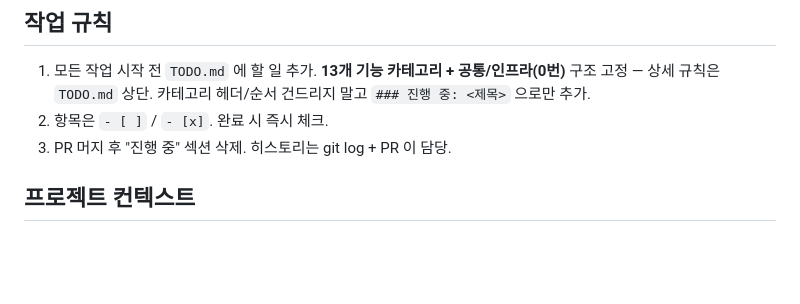
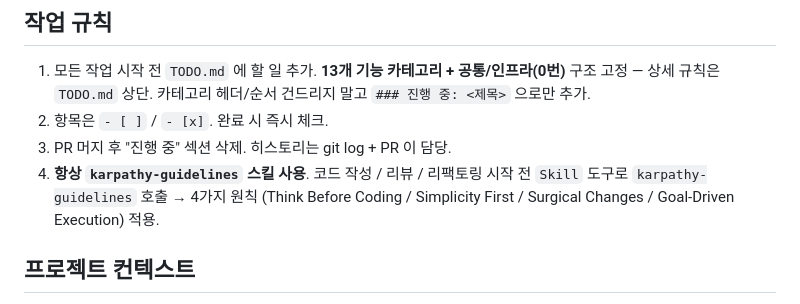
Before and after one commit to mose09/convert, a Markdown page: CLAUDE.md, the part around the change. Rendered like a GitHub page; blank space fills up the shorter version.

Commit message:
docs(claude.md): karpathy-guidelines 스킬 항상 사용 규칙 추가 (#130)
코드 작성/리뷰/리팩토링 시작 전 Skill 도구로 karpathy-guidelines 호출하도록
작업 규칙 4번 추가. Think Before Coding / Simplicity First / Surgical Changes
/ Goal-Driven Execution 원칙 적용.

Co-authored-by: Claude <noreply@anthropic.com>

```diff
--- a/CLAUDE.md
+++ b/CLAUDE.md
@@ -10,6 +10,10 @@
    헤더/순서 건드리지 말고 `### 진행 중: <제목>` 으로만 추가.
 2. 항목은 `- [ ]` / `- [x]`. 완료 시 즉시 체크.
 3. PR 머지 후 "진행 중" 섹션 삭제. 히스토리는 git log + PR 이 담당.
+4. **항상 `karpathy-guidelines` 스킬 사용**. 코드 작성 / 리뷰 / 리팩토링
+   시작 전 `Skill` 도구로 `karpathy-guidelines` 호출 → 4가지 원칙
+   (Think Before Coding / Simplicity First / Surgical Changes /
+   Goal-Driven Execution) 적용.
 
 ## 프로젝트 컨텍스트
 
```
